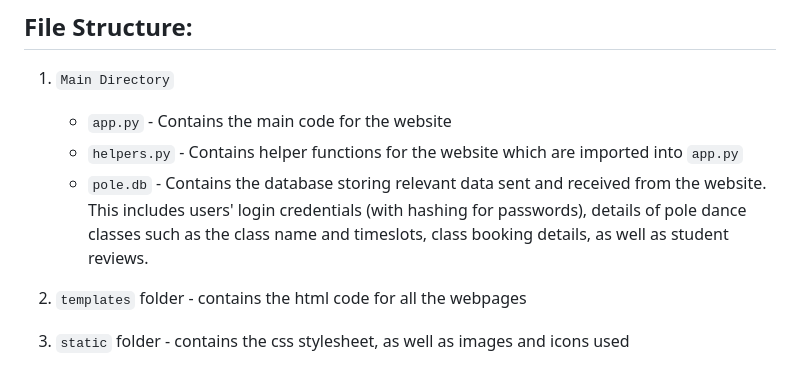
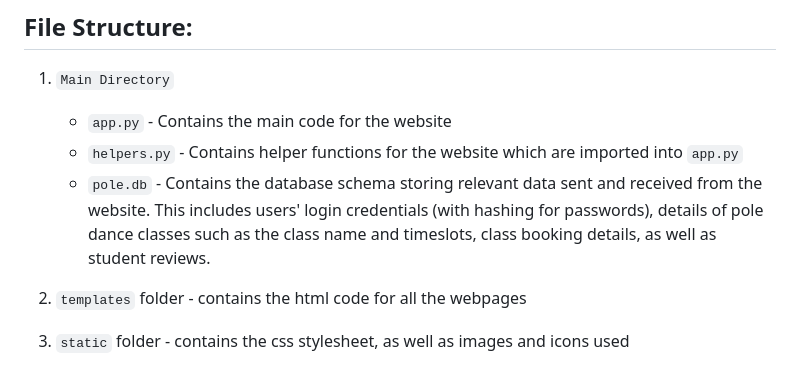
Before and after one commit to chururu-x/CS50finalproject, a Markdown page: README.md, the part around the change. GitHub-like rendering.

```diff
--- a/README.md
+++ b/README.md
@@ -32,7 +32,7 @@ This is my final project for CS50 2023.
 1. `Main Directory`
     - `app.py` - Contains the main code for the website
     - `helpers.py` - Contains helper functions for the website which are imported into `app.py`
-    - `pole.db` - Contains the database storing relevant data sent and received from the website. This includes users' login credentials (with hashing for passwords), details of pole dance classes such as the class name and timeslots, class booking details, as well as student reviews.
+    - `pole.db` - Contains the database schema storing relevant data sent and received from the website. This includes users' login credentials (with hashing for passwords), details of pole dance classes such as the class name and timeslots, class booking details, as well as student reviews.
 
 2. `templates` folder - contains the html code for all the webpages
 
```
